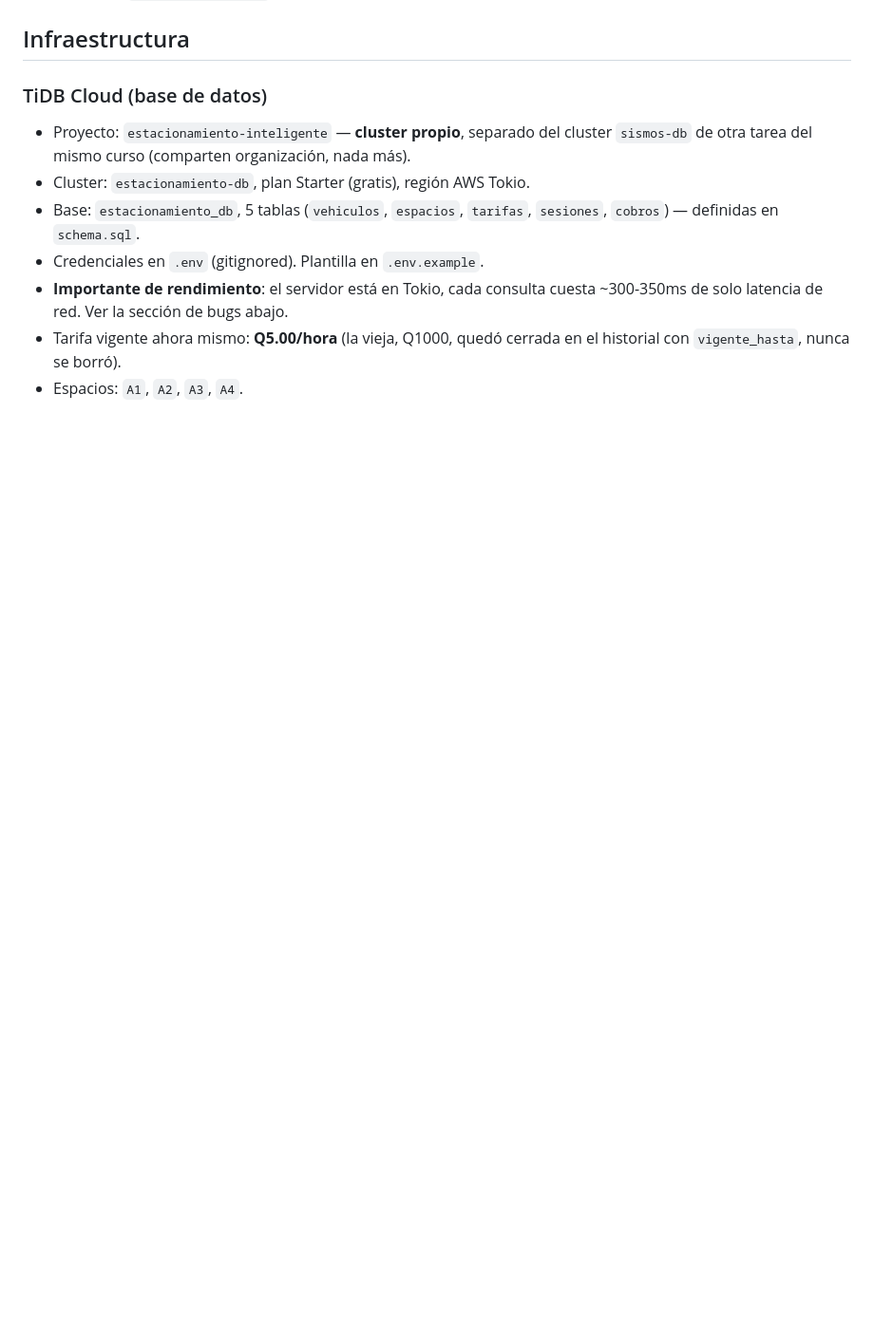
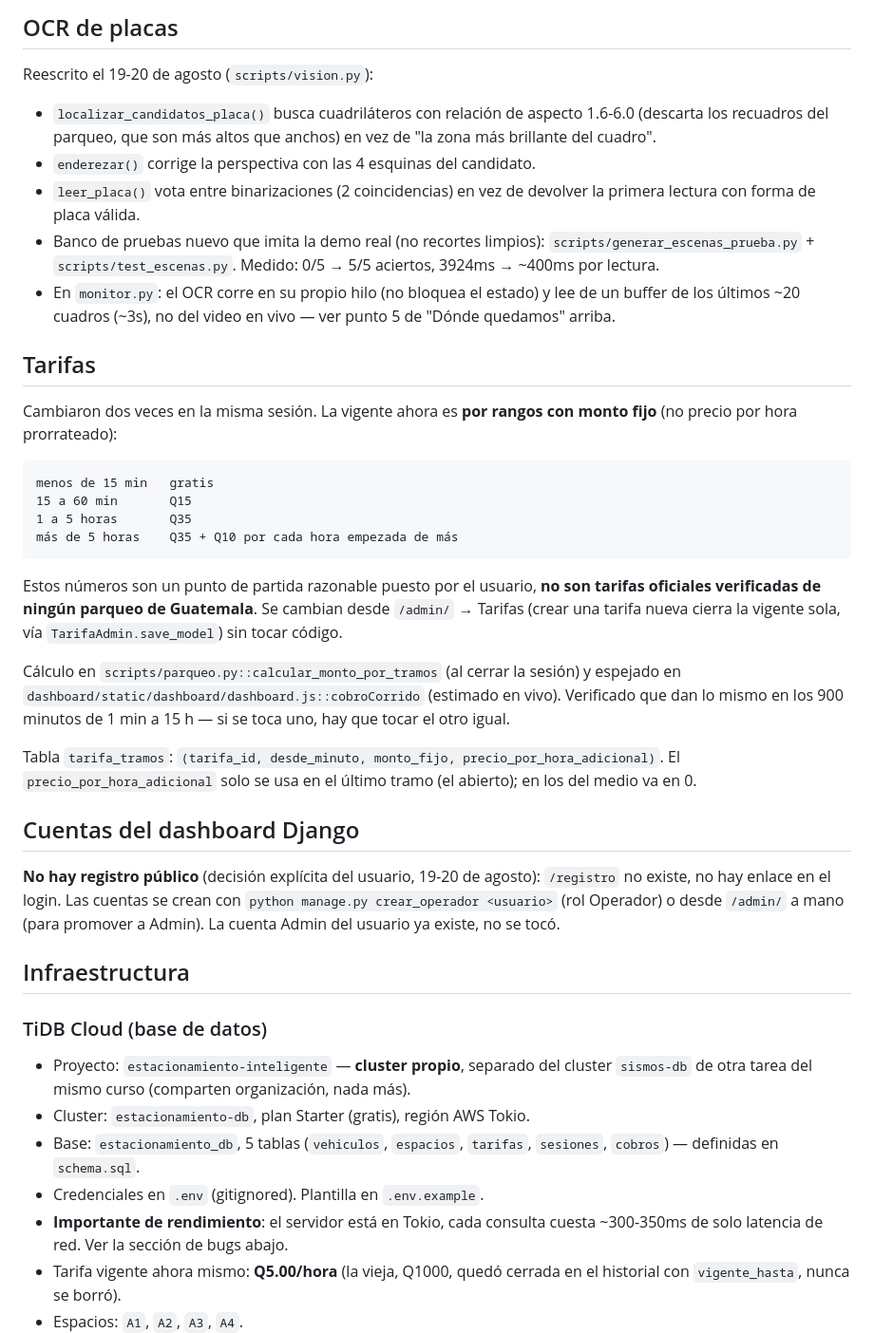
Before and after one commit to Cua17/estacionamiento-inteligente-bd, a Markdown page: CONTEXTO.md, the part around one of its changes. Shown at 95% size. Rendered like a GitHub page; blank space fills up the shorter version.

````diff
--- a/CONTEXTO.md
+++ b/CONTEXTO.md
@@ -56,3 +101,52 @@ para prepararse antes de la presentación): `GUIA_DE_ESTUDIO.md`.
+## OCR de placas
+
+Reescrito el 19-20 de agosto (`scripts/vision.py`):
+- `localizar_candidatos_placa()` busca cuadriláteros con relación de
+  aspecto 1.6-6.0 (descarta los recuadros del parqueo, que son más altos
+  que anchos) en vez de "la zona más brillante del cuadro".
+- `enderezar()` corrige la perspectiva con las 4 esquinas del candidato.
+- `leer_placa()` vota entre binarizaciones (2 coincidencias) en vez de
+  devolver la primera lectura con forma de placa válida.
+- Banco de pruebas nuevo que imita la demo real (no recortes limpios):
+  `scripts/generar_escenas_prueba.py` + `scripts/test_escenas.py`.
+  Medido: 0/5 → 5/5 aciertos, 3924ms → ~400ms por lectura.
+- En `monitor.py`: el OCR corre en su propio hilo (no bloquea el estado)
+  y lee de un buffer de los últimos ~20 cuadros (~3s), no del video en
+  vivo — ver punto 5 de "Dónde quedamos" arriba.
+
+## Tarifas
+
+Cambiaron dos veces en la misma sesión. La vigente ahora es **por rangos
+con monto fijo** (no precio por hora prorrateado):
+
+```
+menos de 15 min   gratis
+15 a 60 min       Q15
+1 a 5 horas       Q35
+más de 5 horas    Q35 + Q10 por cada hora empezada de más
+```
+
+Estos números son un punto de partida razonable puesto por el usuario,
+**no son tarifas oficiales verificadas de ningún parqueo de Guatemala**.
+Se cambian desde `/admin/` → Tarifas (crear una tarifa nueva cierra la
+vigente sola, vía `TarifaAdmin.save_model`) sin tocar código.
+
+Cálculo en `scripts/parqueo.py::calcular_monto_por_tramos` (al cerrar la
+sesión) y espejado en `dashboard/static/dashboard/dashboard.js::cobroCorrido`
+(estimado en vivo). Verificado que dan lo mismo en los 900 minutos de 1
+min a 15 h — si se toca uno, hay que tocar el otro igual.
+
+Tabla `tarifa_tramos`: `(tarifa_id, desde_minuto, monto_fijo,
+precio_por_hora_adicional)`. El `precio_por_hora_adicional` solo se usa en
+el último tramo (el abierto); en los del medio va en 0.
+
+## Cuentas del dashboard Django
+
+**No hay registro público** (decisión explícita del usuario, 19-20 de
+agosto): `/registro` no existe, no hay enlace en el login. Las cuentas se
+crean con `python manage.py crear_operador <usuario>` (rol Operador) o
+desde `/admin/` a mano (para promover a Admin). La cuenta Admin del
+usuario ya existe, no se tocó.
 
 ## Infraestructura
 
````
Also changed, not shown: other parts of CONTEXTO.md (+58 -13 lines).
